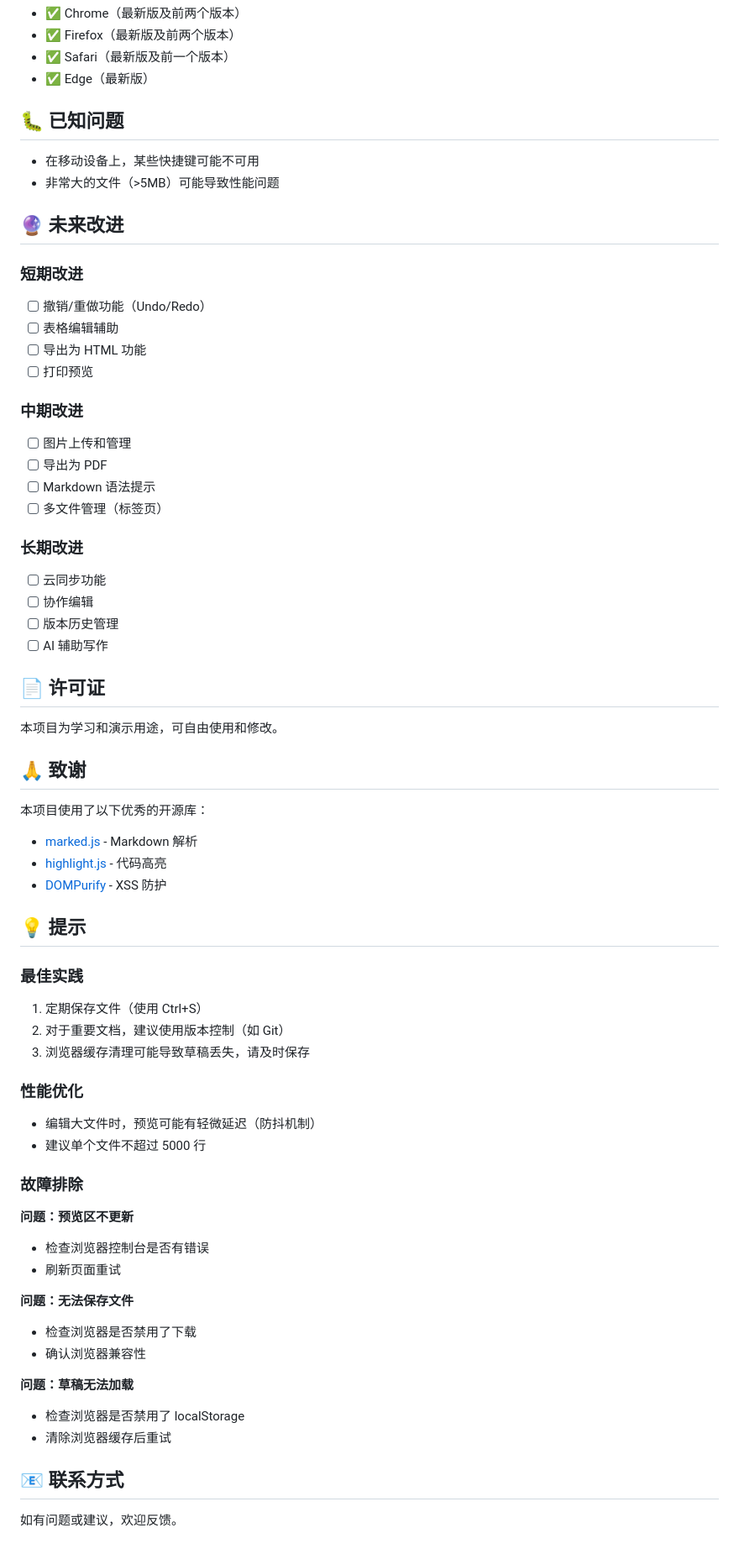
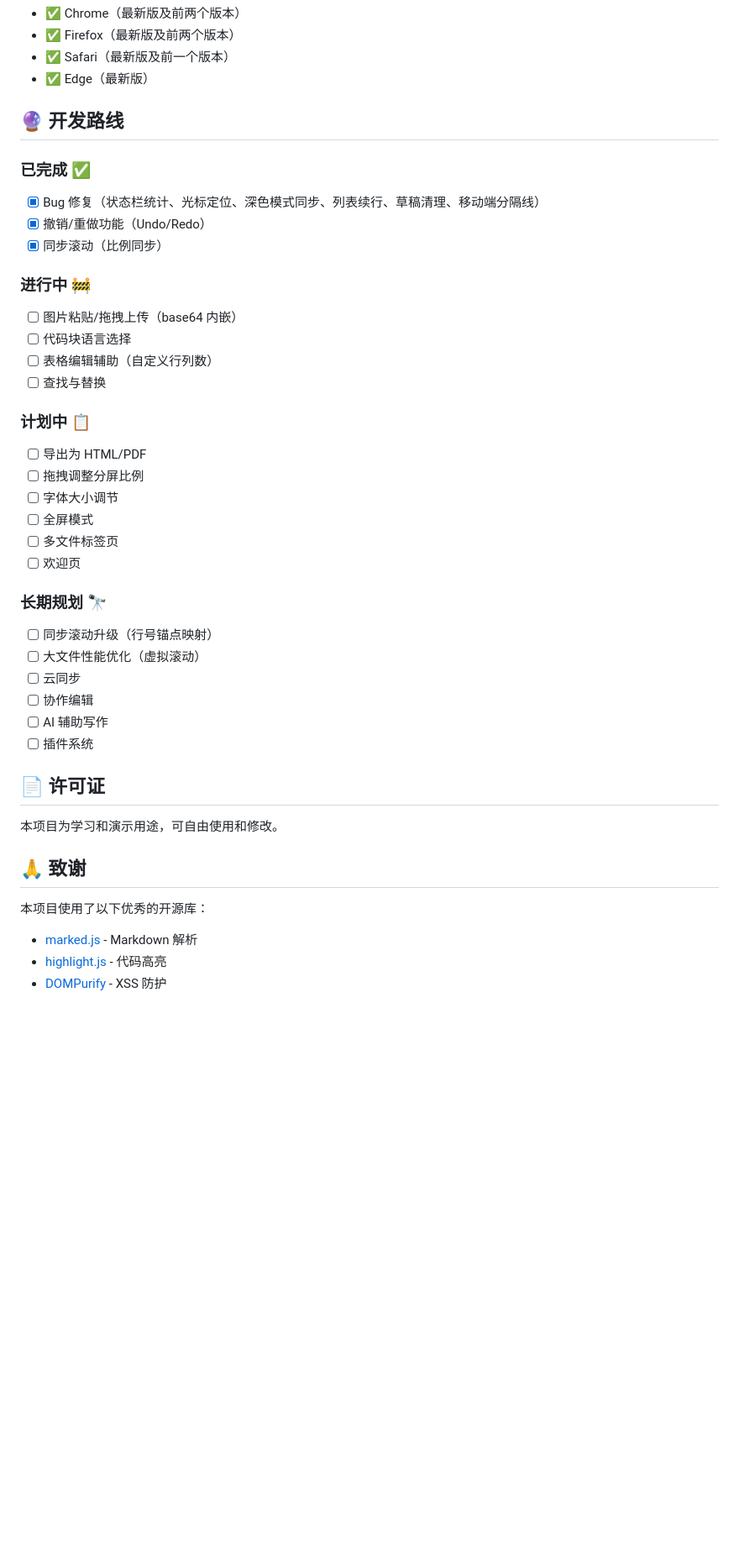
Before and after one commit to AlanNK96/markdown-editor, a Markdown page: README.md, the part around one of its changes. Shown at 84% size. Rendered like a GitHub page; blank space fills up the shorter version.

Commit message:
docs: update README with Phase 1 features and roadmap

```diff
--- a/README.md
+++ b/README.md
@@ -155,30 +177,34 @@ markdown-editor/
 - ✅ Safari（最新版及前一个版本）
 - ✅ Edge（最新版）
 
-## 🐛 已知问题
+## 🔮 开发路线
 
-- 在移动设备上，某些快捷键可能不可用
-- 非常大的文件（>5MB）可能导致性能问题
+### 已完成 ✅
+- [x] Bug 修复（状态栏统计、光标定位、深色模式同步、列表续行、草稿清理、移动端分隔线）
+- [x] 撤销/重做功能（Undo/Redo）
+- [x] 同步滚动（比例同步）
 
-## 🔮 未来改进
+### 进行中 🚧
+- [ ] 图片粘贴/拖拽上传（base64 内嵌）
+- [ ] 代码块语言选择
+- [ ] 表格编辑辅助（自定义行列数）
+- [ ] 查找与替换
 
-### 短期改进
-- [ ] 撤销/重做功能（Undo/Redo）
-- [ ] 表格编辑辅助
-- [ ] 导出为 HTML 功能
-- [ ] 打印预览
+### 计划中 📋
+- [ ] 导出为 HTML/PDF
+- [ ] 拖拽调整分屏比例
+- [ ] 字体大小调节
+- [ ] 全屏模式
+- [ ] 多文件标签页
+- [ ] 欢迎页
 
-### 中期改进
-- [ ] 图片上传和管理
-- [ ] 导出为 PDF
-- [ ] Markdown 语法提示
-- [ ] 多文件管理（标签页）
-
-### 长期改进
-- [ ] 云同步功能
+### 长期规划 🔭
+- [ ] 同步滚动升级（行号锚点映射）
+- [ ] 大文件性能优化（虚拟滚动）
+- [ ] 云同步
 - [ ] 协作编辑
-- [ ] 版本历史管理
 - [ ] AI 辅助写作
+- [ ] 插件系统
 
 ## 📄 许可证
 
@@ -190,32 +216,3 @@ markdown-editor/
 - [marked.js](https://marked.js.org/) - Markdown 解析
 - [highlight.js](https://highlightjs.org/) - 代码高亮
 - [DOMPurify](https://github.com/cure53/DOMPurify) - XSS 防护
-
-## 💡 提示
-
-### 最佳实践
-1. 定期保存文件（使用 Ctrl+S）
-2. 对于重要文档，建议使用版本控制（如 Git）
-3. 浏览器缓存清理可能导致草稿丢失，请及时保存
-
-### 性能优化
-- 编辑大文件时，预览可能有轻微延迟（防抖机制）
-- 建议单个文件不超过 5000 行
-
-### 故障排除
-
-**问题：预览区不更新**
-- 检查浏览器控制台是否有错误
-- 刷新页面重试
-
-**问题：无法保存文件**
-- 检查浏览器是否禁用了下载
-- 确认浏览器兼容性
-
-**问题：草稿无法加载**
-- 检查浏览器是否禁用了 localStorage
-- 清除浏览器缓存后重试
-
-## 📧 联系方式
-
-如有问题或建议，欢迎反馈。
```
Also changed, not shown: other parts of README.md (+35 -13 lines).
